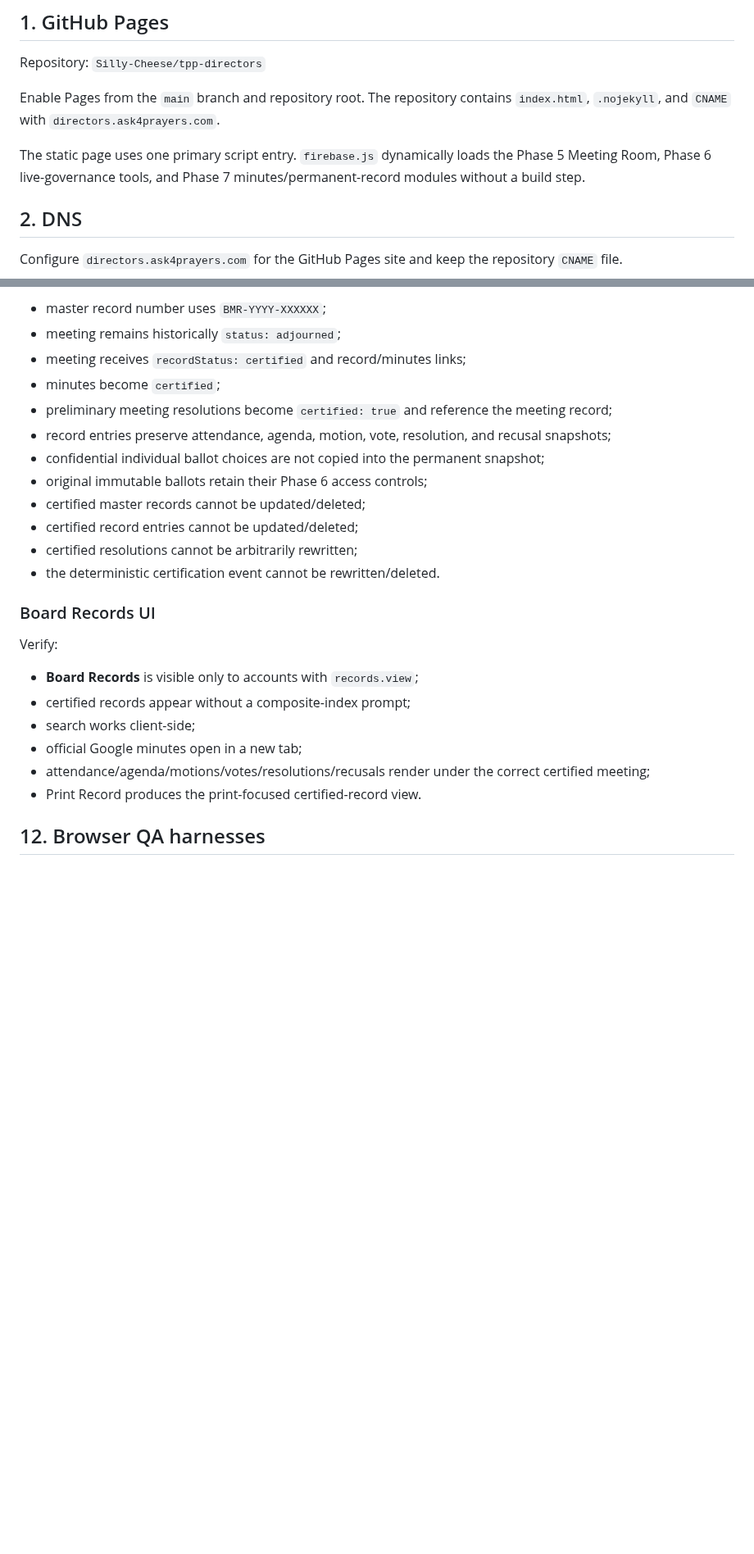
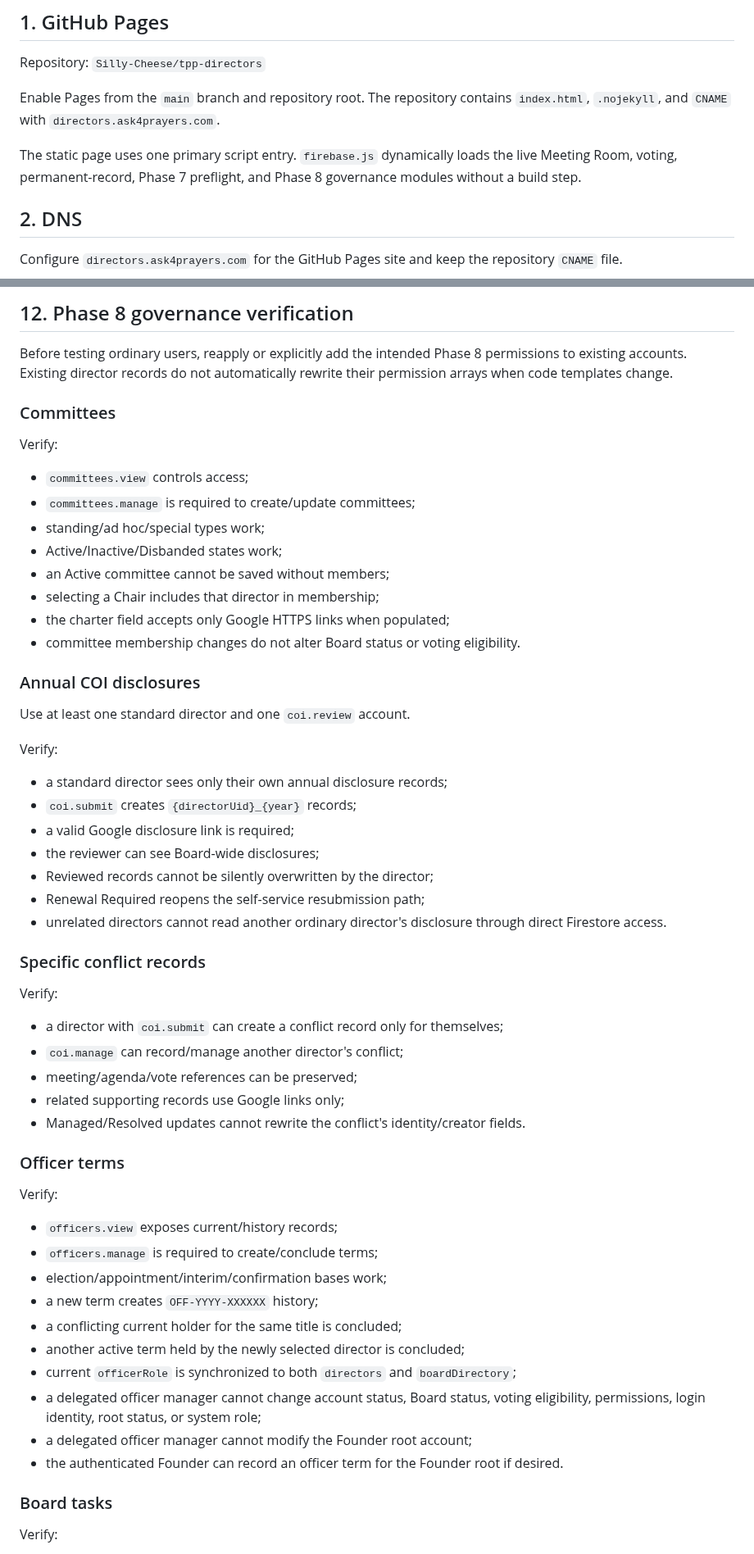
Before and after one commit to Silly-Cheese/tpp-directors, a Markdown page: docs/DEPLOYMENT.md, 2 parts joined by grey strips. Shown at 82% size. Rendered like a GitHub page; blank space fills up the shorter version.

```diff
--- a/docs/DEPLOYMENT.md
+++ b/docs/DEPLOYMENT.md
@@ -8,7 +8,7 @@ Repository: `Silly-Cheese/tpp-directors`
 
 Enable Pages from the `main` branch and repository root. The repository contains `index.html`, `.nojekyll`, and `CNAME` with `directors.ask4prayers.com`.
 
-The static page uses one primary script entry. `firebase.js` dynamically loads the Phase 5 Meeting Room, Phase 6 live-governance tools, and Phase 7 minutes/permanent-record modules without a build step.
+The static page uses one primary script entry. `firebase.js` dynamically loads the live Meeting Room, voting, permanent-record, Phase 7 preflight, and Phase 8 governance modules without a build step.
 
 ## 2. DNS
 
@@ -197,26 +127,61 @@ Then verify:
 
-- master record number uses `BMR-YYYY-XXXXXX`;
-- meeting remains historically `status: adjourned`;
-- meeting receives `recordStatus: certified` and record/minutes links;
-- minutes become `certified`;
-- preliminary meeting resolutions become `certified: true` and reference the meeting record;
-- record entries preserve attendance, agenda, motion, vote, resolution, and recusal snapshots;
-- confidential individual ballot choices are not copied into the permanent snapshot;
-- original immutable ballots retain their Phase 6 access controls;
-- certified master records cannot be updated/deleted;
-- certified record entries cannot be updated/deleted;
-- certified resolutions cannot be arbitrarily rewritten;
-- the deterministic certification event cannot be rewritten/deleted.
+## 12. Phase 8 governance verification
 
-### Board Records UI
+Before testing ordinary users, reapply or explicitly add the intended Phase 8 permissions to existing accounts. Existing director records do not automatically rewrite their permission arrays when code templates change.
+
+### Committees
 
 Verify:
 
-- **Board Records** is visible only to accounts with `records.view`;
-- certified records appear without a composite-index prompt;
-- search works client-side;
-- official Google minutes open in a new tab;
-- attendance/agenda/motions/votes/resolutions/recusals render under the correct certified meeting;
-- Print Record produces the print-focused certified-record view.
+- `committees.view` controls access;
+- `committees.manage` is required to create/update committees;
+- standing/ad hoc/special types work;
+- Active/Inactive/Disbanded states work;
+- an Active committee cannot be saved without members;
+- selecting a Chair includes that director in membership;
+- the charter field accepts only Google HTTPS links when populated;
+- committee membership changes do not alter Board status or voting eligibility.
 
-## 12. Browser QA harnesses
+### Annual COI disclosures
+
+Use at least one standard director and one `coi.review` account.
+
+Verify:
+
+- a standard director sees only their own annual disclosure records;
+- `coi.submit` creates `{directorUid}_{year}` records;
+- a valid Google disclosure link is required;
+- the reviewer can see Board-wide disclosures;
+- Reviewed records cannot be silently overwritten by the director;
+- Renewal Required reopens the self-service resubmission path;
+- unrelated directors cannot read another ordinary director's disclosure through direct Firestore access.
+
+### Specific conflict records
+
+Verify:
+
+- a director with `coi.submit` can create a conflict record only for themselves;
+- `coi.manage` can record/manage another director's conflict;
+- meeting/agenda/vote references can be preserved;
+- related supporting records use Google links only;
+- Managed/Resolved updates cannot rewrite the conflict's identity/creator fields.
+
+### Officer terms
+
+Verify:
+
+- `officers.view` exposes current/history records;
+- `officers.manage` is required to create/conclude terms;
+- election/appointment/interim/confirmation bases work;
+- a new term creates `OFF-YYYY-XXXXXX` history;
+- a conflicting current holder for the same title is concluded;
+- another active term held by the newly selected director is concluded;
+- current `officerRole` is synchronized to both `directors` and `boardDirectory`;
+- a delegated officer manager cannot change account status, Board status, voting eligibility, permissions, login identity, root status, or system role;
+- a delegated officer manager cannot modify the Founder root account;
+- the authenticated Founder can record an officer term for the Founder root if desired.
+
+### Board tasks
+
+Verify:
+
```
Also changed, not shown: other parts of docs/DEPLOYMENT.md (+64 -107 lines).
